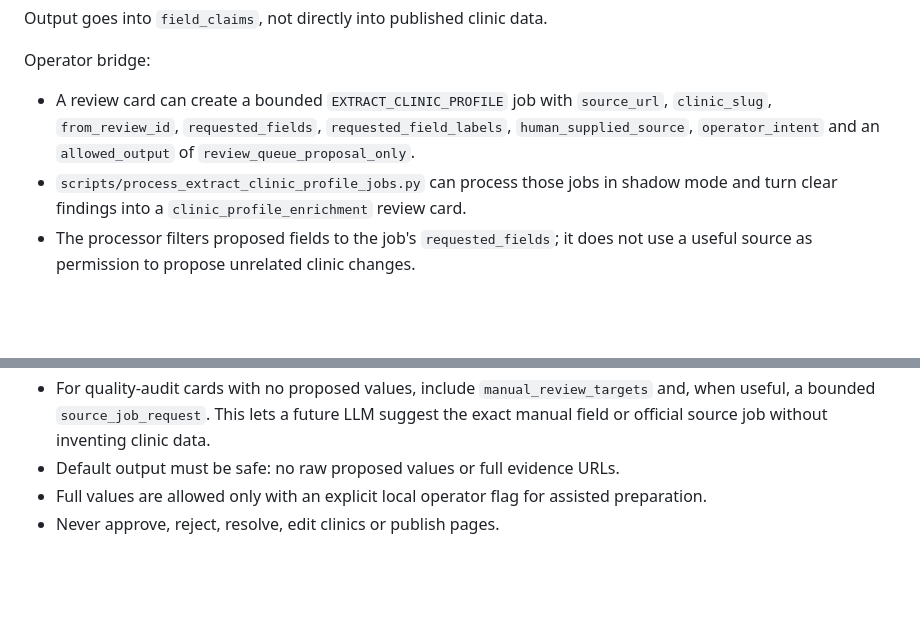
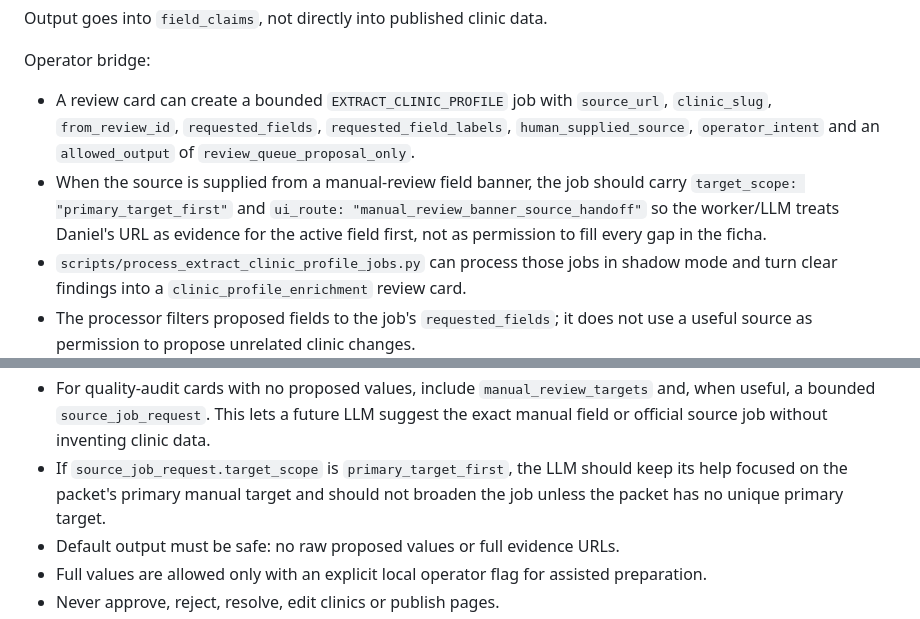
Before and after one commit to largavidacrm/diuvita, a Markdown page: docs/AGENT_WORKFLOWS.md, 2 parts joined by grey strips. Rendered like a GitHub page; blank space fills up the shorter version.

Commit message:
Document scoped manual source handoff

```diff
--- a/docs/AGENT_WORKFLOWS.md
+++ b/docs/AGENT_WORKFLOWS.md
@@ -100,6 +100,11 @@ Operator bridge:
   `source_url`, `clinic_slug`, `from_review_id`, `requested_fields`,
   `requested_field_labels`, `human_supplied_source`, `operator_intent` and an
   `allowed_output` of `review_queue_proposal_only`.
+- When the source is supplied from a manual-review field banner, the job should
+  carry `target_scope: "primary_target_first"` and `ui_route:
+  "manual_review_banner_source_handoff"` so the worker/LLM treats Daniel's URL
+  as evidence for the active field first, not as permission to fill every gap in
+  the ficha.
 - `scripts/process_extract_clinic_profile_jobs.py` can process those jobs in
   shadow mode and turn clear findings into a `clinic_profile_enrichment` review
   card.
@@ -164,6 +169,9 @@ Required behavior:
   `manual_review_targets` and, when useful, a bounded `source_job_request`.
   This lets a future LLM suggest the exact manual field or official source job
   without inventing clinic data.
+- If `source_job_request.target_scope` is `primary_target_first`, the LLM should
+  keep its help focused on the packet's primary manual target and should not
+  broaden the job unless the packet has no unique primary target.
 - Default output must be safe: no raw proposed values or full evidence URLs.
 - Full values are allowed only with an explicit local operator flag for
   assisted preparation.
```
Also changed, not shown: docs/REVIEW_DECISION_PACKETS.md (+7 -0 lines).
